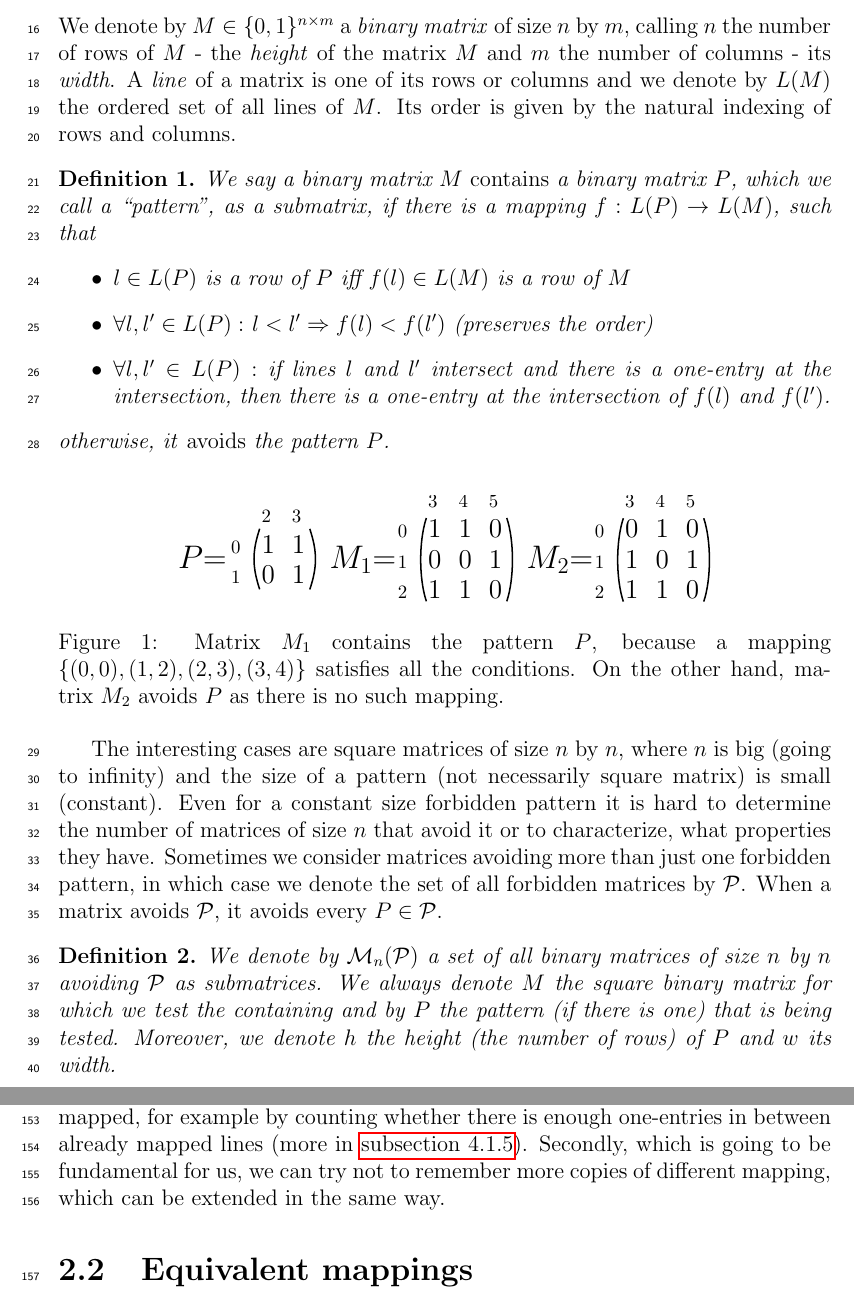
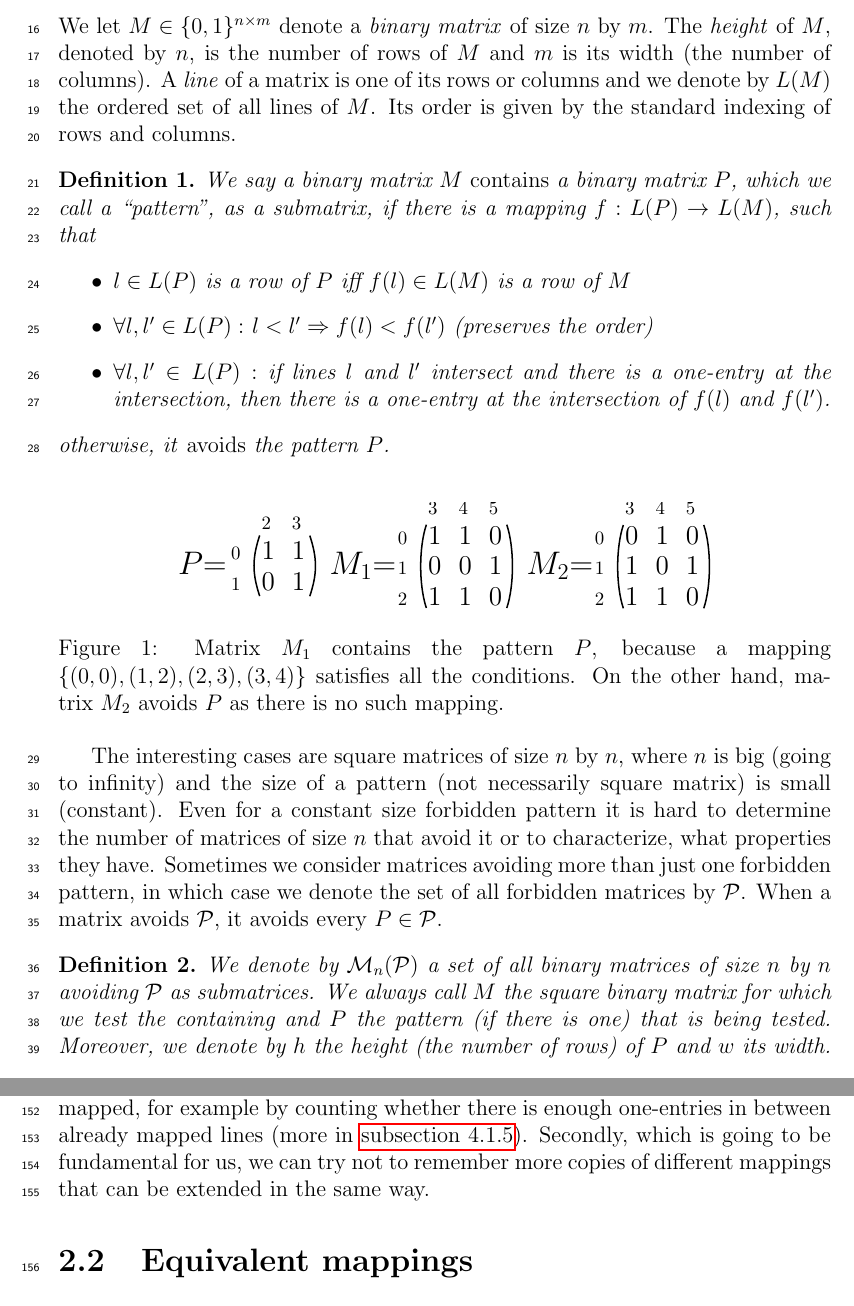
Before and after one commit to StanislavKucera/MatrixAvoiding, a LaTeX thesis (Bc/thesis/thesis.tex, which reads Bc/thesis/chap02.tex, Bc/thesis/preface.tex): two parts of pages 8 and 12 of 41, joined at a grey line, cut so that both start at the same text. Compiled offline with pdfLaTeX.

Commit message:
0-1 chapters changes
Of course I have forgotten something

```diff
--- a/Bc/thesis/chap02.tex
+++ b/Bc/thesis/chap02.tex
@@ -17,7 +17,7 @@ Let $L=(l_1,l_2,\cdots,l_{w+h})$ be a permutation of lines (rows and columns) of
 \end{itemize}
 The basic algorithm we use goes as follows. First it maps $l_1$ to all possible lines of $M$, creating partial mappings of $\{l_1\}\subseteq L$. For $k=2,\cdots,w+h$ it takes each partial mapping from the previous iteration and extends it by adding line $l_k$ to the partial mapping in all possible ways. If we manage to map all the lines of $P$, then $M$ does not avoid it and if at some point there are no partial mappings to extend it means $M$ avoids $P$.
 
-The algorithm can be improved in two ways. Firstly, we can try to recognize unextendable partial mappings earlier than at the moment a line can no longer be mapped, for example by counting whether there is enough one-entries in between already mapped lines (more in \autoref{sect:approaches}). Secondly, which is going to be fundamental for us, we can try not to remember more copies of different mapping, which can be extended in the same way.
+The algorithm can be improved in two ways. Firstly, we can try to recognize unextendable partial mappings earlier than at the moment a line can no longer be mapped, for example by counting whether there is enough one-entries in between already mapped lines (more in \autoref{sect:approaches}). Secondly, which is going to be fundamental for us, we can try not to remember more copies of different mappings that can be extended in the same way.
 
 \section{Equivalent mappings}
 There is no need to remember two different mappings if they can be both extended exactly the same way as our function is only supposed to check whether a pattern can be mapped to a big matrix not to find all such mappings.
--- a/Bc/thesis/preface.tex
+++ b/Bc/thesis/preface.tex
@@ -14,7 +14,7 @@ My thesis does not fit entirely into only one category and it does not try to. T
 \end{itemize}
 None of these points would make sense alone but together the thesis may become very useful for scientists as it is provides with a process generating random matrices and it is a common practice to test hypothesis on random data.
 \chapter*{Introduction}
-We denote by $M\in\{0,1\}^{n\times m}$ a \emph{binary matrix} of size $n$ by $m$, calling $n$ the number of rows of $M$ - the \emph{height} of the matrix $M$ and $m$ the number of columns - its \emph{width}. A \emph{line} of a matrix is one of its rows or columns and we denote by $L(M)$ the ordered set of all lines of $M$. Its order is given by the natural indexing of rows and columns.
+We let $M\in\{0,1\}^{n\times m}$ denote a \emph{binary matrix} of size $n$ by $m$. The \emph{height} of $M$, denoted by $n$, is the number of rows of $M$ and $m$ is its width (the number of columns). A \emph{line} of a matrix is one of its rows or columns and we denote by $L(M)$ the ordered set of all lines of $M$. Its order is given by the standard indexing of rows and columns.
 
 \begin{defn}
 We say a binary matrix $M$ \emph{contains} a binary matrix $P$, which we call a ``pattern'', as a submatrix, if there is a mapping $f:L(P)\rightarrow L(M)$, such that
@@ -35,7 +35,7 @@ otherwise, it \emph{avoids} the pattern $P$.
 
 The interesting cases are square matrices of size $n$ by $n$, where $n$ is big (going to infinity) and the size of a pattern (not necessarily square matrix) is small (constant). Even for a constant size forbidden pattern it is hard to determine the number of matrices of size $n$ that avoid it or to characterize, what properties they have. Sometimes we consider matrices avoiding more than just one forbidden pattern, in which case we denote the set of all forbidden matrices by $\mathcal{P}$. When a matrix avoids $\mathcal{P}$, it avoids every $P\in\mathcal{P}$.
 \begin{defn}
-We denote by $\mathcal{M}_n(\mathcal{P})$ a set of all binary matrices of size $n$ by $n$ avoiding $\mathcal{P}$ as submatrices. We always denote $M$ the square binary matrix for which we test the containing and by $P$ the pattern (if there is one) that is being tested. Moreover, we denote $h$ the height (the number of rows) of $P$ and $w$ its width.
+We denote by $\mathcal{M}_n(\mathcal{P})$ a set of all binary matrices of size $n$ by $n$ avoiding $\mathcal{P}$ as submatrices. We always call $M$ the square binary matrix for which we test the containing and $P$ the pattern (if there is one) that is being tested. Moreover, we denote by $h$ the height (the number of rows) of $P$ and $w$ its width.
 \end{defn}
 The area of pattern avoidance has been heavily studied for permutations and it also becomes more popular for their generalization - binary matrices. In most of the areas in combinatorics it is useful to explore properties of random objects and a lot of attention is directed towards random matrices when considering pattern avoidance. The goal of the work is, for given $n\in\mathbb{N}$ and set of forbidden patterns $\mathcal{P}$, to generate a uniformly random $M\in_R\mathcal{M}_n(\mathcal{P})$.
 \subsection*{Generating random matrix}
```
Also changed, not shown: Bc/thesis/thesis.pdf.
